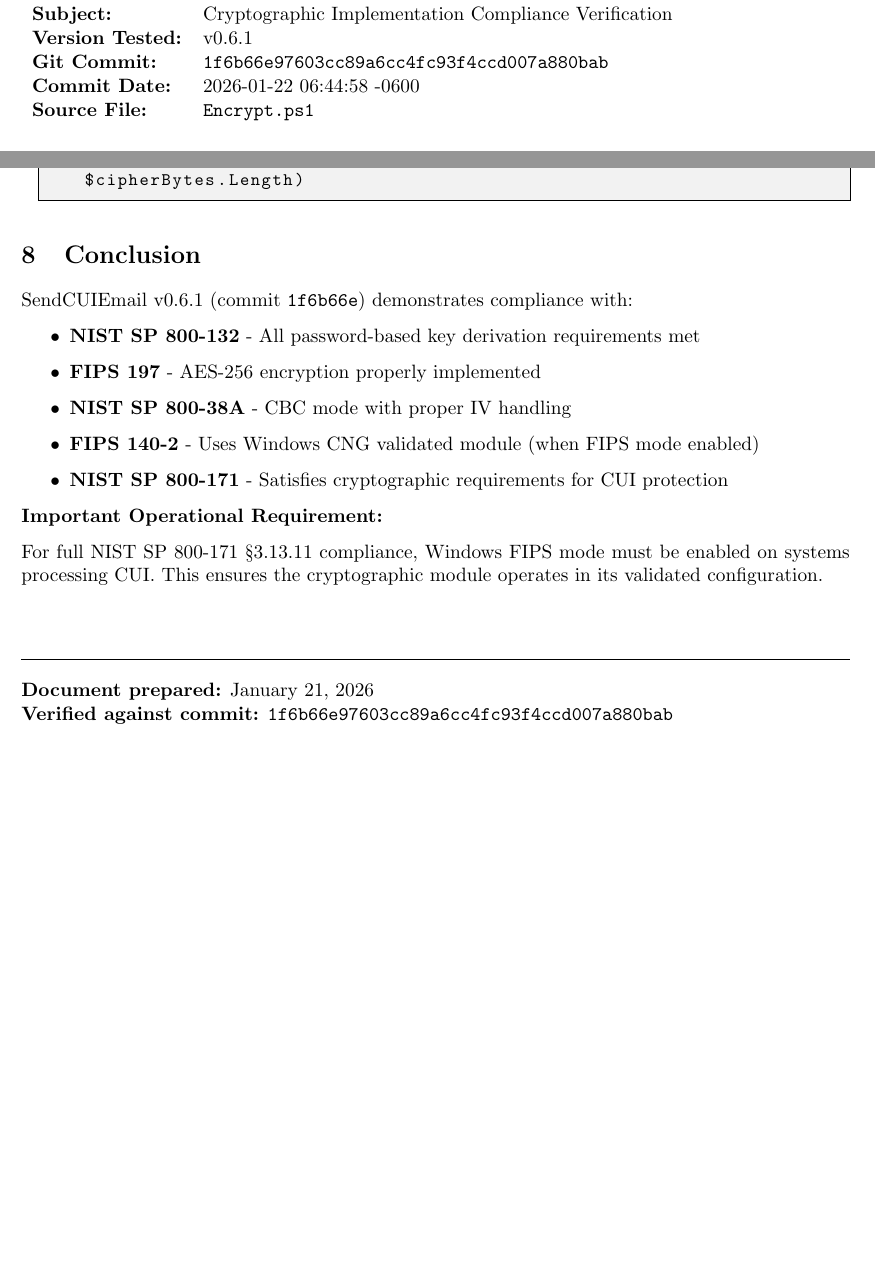
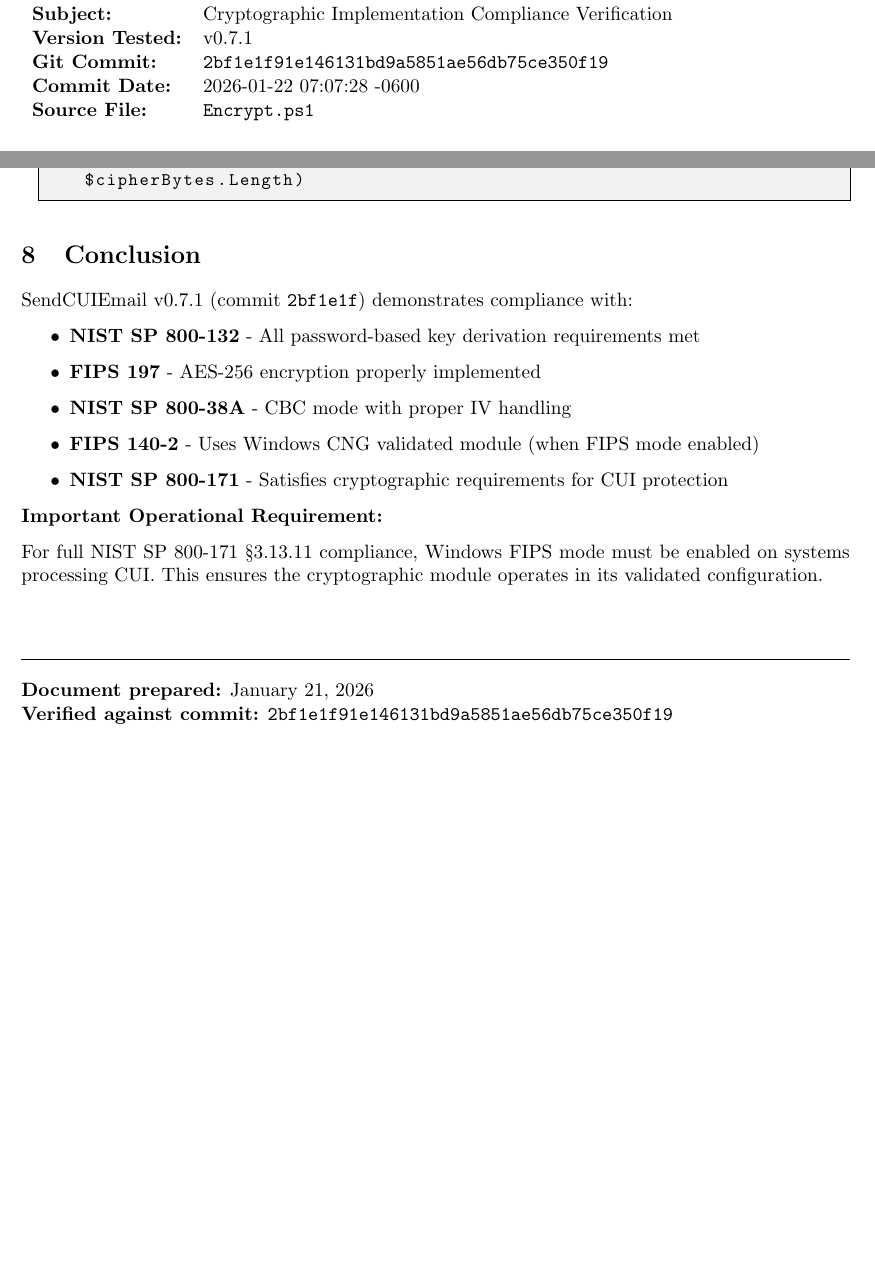
Before and after one commit to brucedombrowski/SendCUIEmail, a LaTeX document (Decisions/VER-2026-001_cryptographic_compliance.tex): two parts of pages 1 and 10 of 10, joined at a grey line, cut so that both start at the same text. Compiled offline with pdfLaTeX.

Commit message:
Release v0.7.1

```diff
--- a/Decisions/VER-2026-001_cryptographic_compliance.tex
+++ b/Decisions/VER-2026-001_cryptographic_compliance.tex
@@ -63,7 +63,7 @@
 \title{
     \textbf{VER-2026-001} \\
     \Large Cryptographic Compliance Verification \\
-    \large SendCUIEmail v0.6.1
+    \large SendCUIEmail v0.7.1
 }
 \author{Verification Document}
 \date{January 21, 2026}
@@ -77,9 +77,9 @@
 \begin{tabular}{ll}
 \textbf{Document ID:} & VER-2026-001 \\
 \textbf{Subject:} & Cryptographic Implementation Compliance Verification \\
-\textbf{Version Tested:} & v0.6.1 \\
-\textbf{Git Commit:} & \texttt{1f6b66e97603cc89a6cc4fc93f4ccd007a880bab} \\
-\textbf{Commit Date:} & 2026-01-22 06:44:58 -0600 \\
+\textbf{Version Tested:} & v0.7.1 \\
+\textbf{Git Commit:} & \texttt{2bf1e1f91e146131bd9a5851ae56db75ce350f19} \\
+\textbf{Commit Date:} & 2026-01-22 07:07:28 -0600 \\
 \textbf{Source File:} & \texttt{Encrypt.ps1} \\
 \end{tabular}
 
@@ -501,7 +501,7 @@
 \section{Conclusion}
 % ============================================================================
 
-SendCUIEmail v0.6.1 (commit \texttt{1f6b66e}) demonstrates compliance with:
+SendCUIEmail v0.7.1 (commit \texttt{2bf1e1f}) demonstrates compliance with:
 
 \begin{itemize}
     \item \textbf{NIST SP 800-132} - All password-based key derivation requirements met
@@ -520,6 +520,6 @@
 \noindent\rule{\textwidth}{0.5pt}
 
 \textbf{Document prepared:} January 21, 2026 \\
-\textbf{Verified against commit:} \texttt{1f6b66e97603cc89a6cc4fc93f4ccd007a880bab}
+\textbf{Verified against commit:} \texttt{2bf1e1f91e146131bd9a5851ae56db75ce350f19}
 
 \end{document}
```
Also changed, not shown: Docs/QuickStart_Guide.tex (+1 -1 lines), CHANGELOG.md, Decisions/VER-2026-001_cryptographic_compliance.pdf, Docs/QuickStart_Guide.pdf, Decisions/VER-2026-001_cryptographic_compliance.tex (2 more changed lines), 1 other file.
